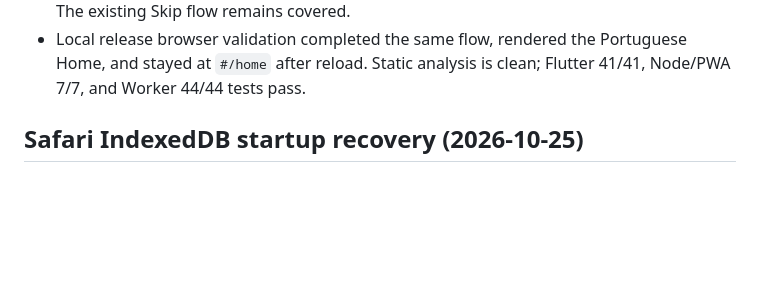
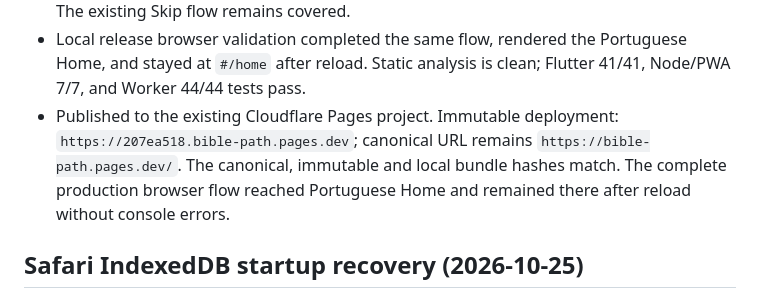
Before and after one commit to alexandrediamante/bible-path, a Markdown page: HANDOFF.md, the part around the change. GitHub-like rendering; blank space fills up the shorter version.

```diff
--- a/HANDOFF.md
+++ b/HANDOFF.md
@@ -22,6 +22,11 @@ Last committed revision at session start: a4ffb50
 - Local release browser validation completed the same flow, rendered the
   Portuguese Home, and stayed at `#/home` after reload. Static analysis is
   clean; Flutter 41/41, Node/PWA 7/7, and Worker 44/44 tests pass.
+- Published to the existing Cloudflare Pages project. Immutable deployment:
+  `https://207ea518.bible-path.pages.dev`; canonical URL remains
+  `https://bible-path.pages.dev/`. The canonical, immutable and local bundle
+  hashes match. The complete production browser flow reached Portuguese Home
+  and remained there after reload without console errors.
 
 ## Safari IndexedDB startup recovery (2026-10-25)
 
```
Also changed, not shown: qa/2026-10-25-production/report.md (+9 -0 lines).
